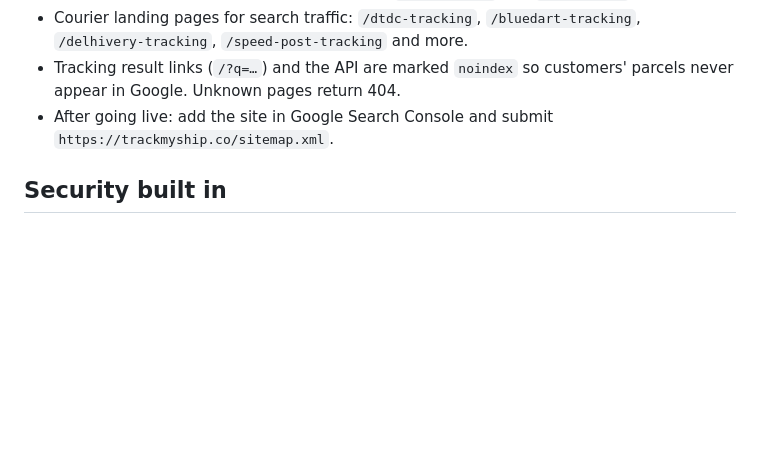
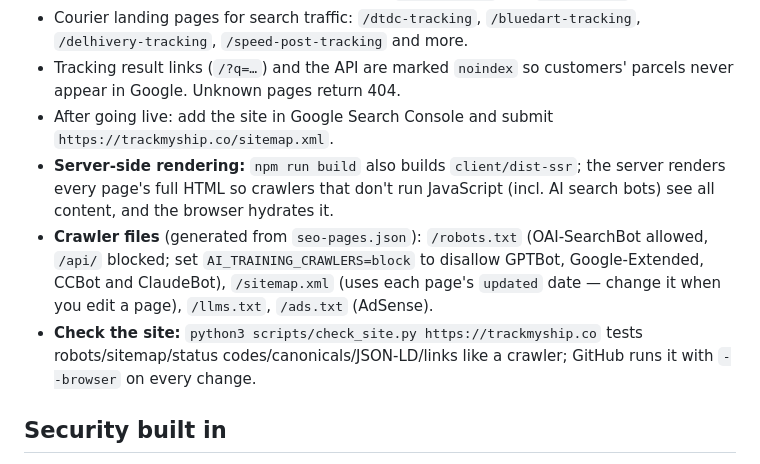
Before and after one commit to shailendragohil223/parcel-tracker, a Markdown page: README.md, the part around the change. Rendered like a GitHub page; blank space fills up the shorter version.

Commit message:
README: document SSR, crawler files and site checks
Co-Authored-By: Claude Opus 5.5 <noreply@anthropic.com>
Claude-Session: https://claude.ai/code/session_01AVU9faJNPRg4mXu9mXSdeS

```diff
--- a/README.md
+++ b/README.md
@@ -96,6 +96,9 @@ Courier APIs change their response fields from time to time — check each adapt
 - Courier landing pages for search traffic: `/dtdc-tracking`, `/bluedart-tracking`, `/delhivery-tracking`, `/speed-post-tracking` and more.
 - Tracking result links (`/?q=…`) and the API are marked `noindex` so customers' parcels never appear in Google. Unknown pages return 404.
 - After going live: add the site in Google Search Console and submit `https://trackmyship.co/sitemap.xml`.
+- **Server-side rendering:** `npm run build` also builds `client/dist-ssr`; the server renders every page's full HTML so crawlers that don't run JavaScript (incl. AI search bots) see all content, and the browser hydrates it.
+- **Crawler files** (generated from `seo-pages.json`): `/robots.txt` (OAI-SearchBot allowed, `/api/` blocked; set `AI_TRAINING_CRAWLERS=block` to disallow GPTBot, Google-Extended, CCBot and ClaudeBot), `/sitemap.xml` (uses each page's `updated` date — change it when you edit a page), `/llms.txt`, `/ads.txt` (AdSense).
+- **Check the site:** `python3 scripts/check_site.py https://trackmyship.co` tests robots/sitemap/status codes/canonicals/JSON-LD/links like a crawler; GitHub runs it with `--browser` on every change.
 
 ## Security built in
 
```
